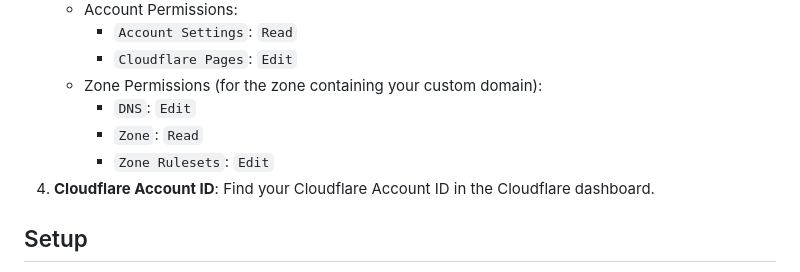
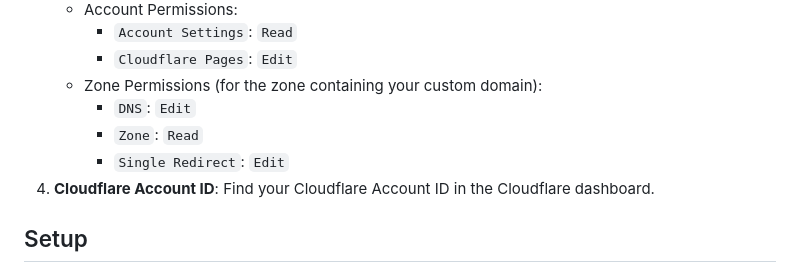
Before and after one commit to fabiankaraben/xeocast-com, a Markdown page: terraform/README.md, the part around the change. GitHub-like rendering.

Commit message:
Update Cloudflare permissions in Terraform README; change 'Zone Rulesets' to 'Single Redirect'

```diff
--- a/terraform/README.md
+++ b/terraform/README.md
@@ -13,7 +13,7 @@ This directory contains Terraform configuration to provision a Cloudflare Pages
     *   Zone Permissions (for the zone containing your custom domain):
         *   `DNS`: `Edit`
         *   `Zone`: `Read`
-        *   `Zone Rulesets`: `Edit`
+        *   `Single Redirect`: `Edit`
 4.  **Cloudflare Account ID**: Find your Cloudflare Account ID in the Cloudflare dashboard.
 
 ## Setup
```
